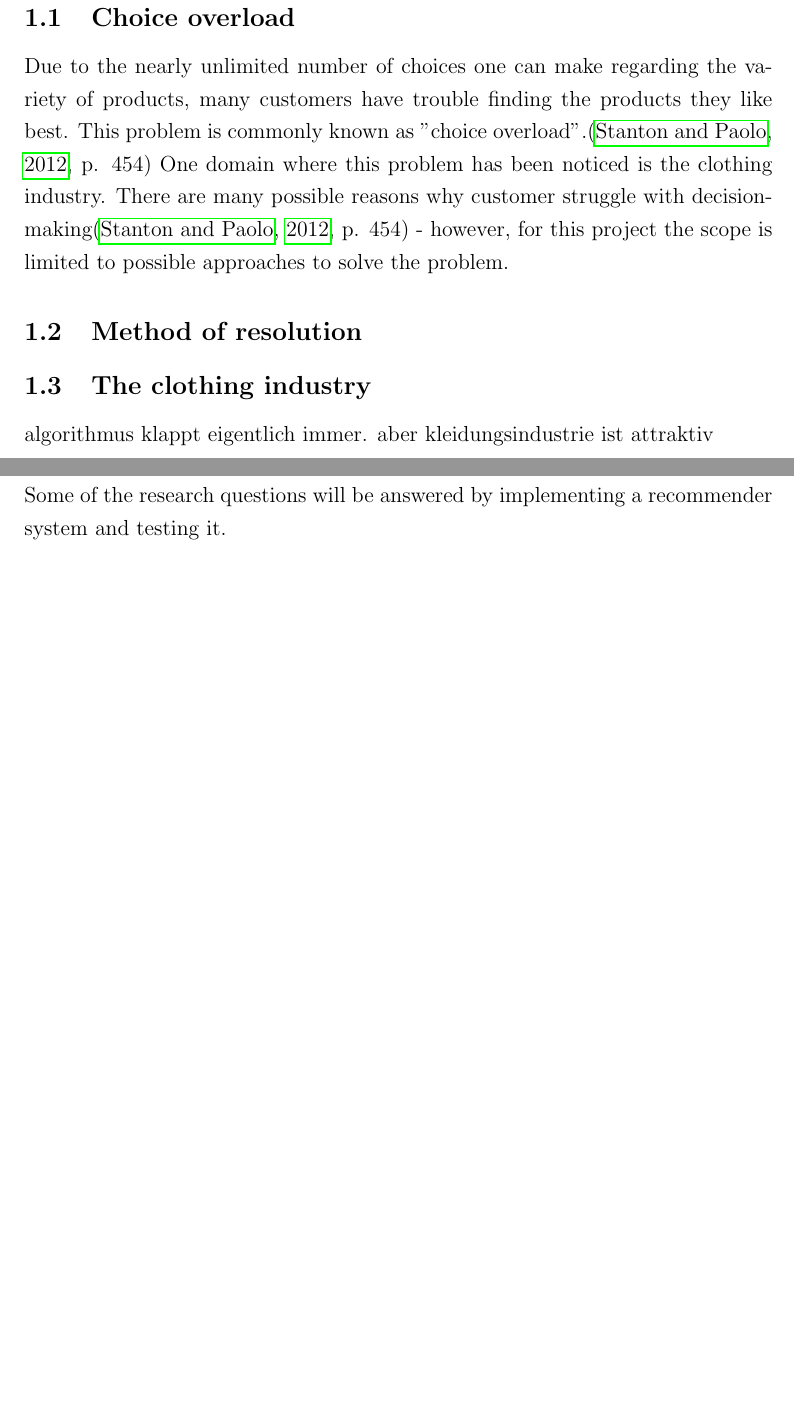
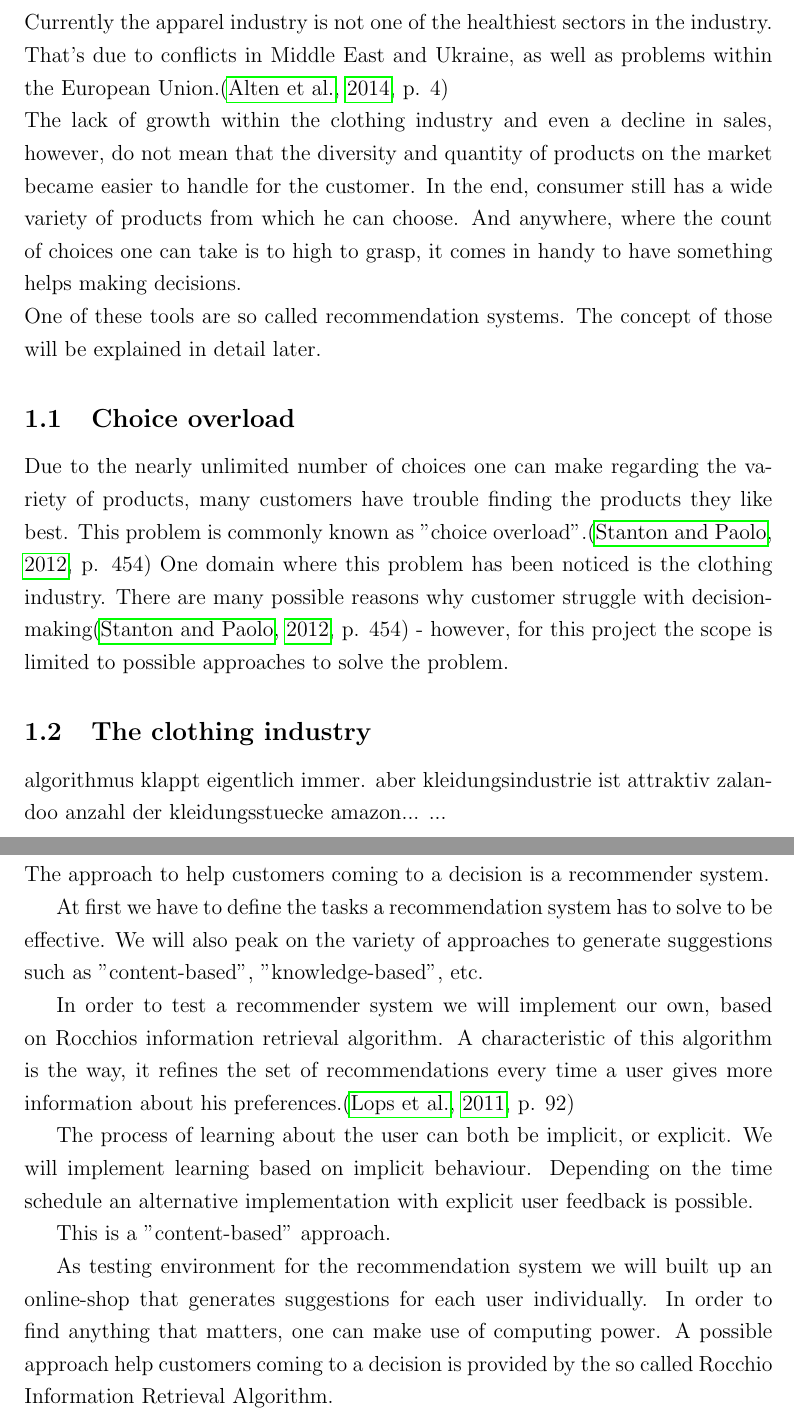
Before and after one commit to dustywind/bachelor-thesis, a LaTeX document (interim-report/interimreport.tex, which reads interim-report/inc/motivation/motivation.tex, interim-report/inc/researchmethodology/researchmethodology.tex): two parts of pages 2 and 4 of 8, joined at a grey line, cut at the place of the change, the shorter picture padded with empty space. Compiled offline with pdfLaTeX.

Commit message:
wrote some lines for the interim-report

```diff
--- a/interim-report/inc/motivation/motivation.tex
+++ b/interim-report/inc/motivation/motivation.tex
@@ -1,7 +1,13 @@
-
 
 
 \section{Motivation}
+Currently the apparel industry is not one of the healthiest sectors in the industry.
+That's due to conflicts in Middle East and Ukraine, as well as problems within the European Union.\citep[p. 4]{alten:14}\\
+The lack of growth within the clothing industry and even a decline in sales, however, do not mean that the diversity and quantity of products on the market became easier to handle for the customer.
+In the end, consumer still has a wide variety of products from which he can choose.
+And anywhere, where the count of choices one can take is to high to grasp, it comes in handy to have something helps making decisions.\\
+One of these tools are so called recommendation systems. The concept of those will be explained in detail later.
+
 
 \subsection{Choice overload}
 Due to the nearly unlimited number of choices one can make regarding the variety of products, many customers have trouble finding the products they like best.
@@ -9,8 +15,11 @@ This problem is commonly known as "choice overload".\citep[p. 454]{stanton:12}
 One domain where this problem has been noticed is the clothing industry.
 There are many possible reasons why customer struggle with decision-making\citep[p. 454]{stanton:12} - however, for this project the scope is limited to possible approaches to solve the problem.
 
-\subsection{Method of resolution}
+
 
 \subsection{The clothing industry}
 algorithmus klappt eigentlich immer.
 aber kleidungsindustrie ist attraktiv
+zalandoo anzahl der kleidungsstuecke
+amazon...
+...
--- a/interim-report/inc/researchmethodology/researchmethodology.tex
+++ b/interim-report/inc/researchmethodology/researchmethodology.tex
@@ -2,8 +2,29 @@
 
 
 \section{Research methodology}
-Some of the research questions will be answered by implementing a recommender system and testing it.
+%- Forschungsmethodik/Vorgehen
+%   -- vorgehen mit beispiel der Forschungsfragen
+
+The approach to help customers coming to a decision is a recommender system.
+
+At first we have to define the tasks a recommendation system has to solve to be effective.
+We will also peak on the variety of approaches to generate suggestions such as "content-based", "knowledge-based", etc.
+
+In order to test a recommender system we will implement our own, based on Rocchios information retrieval algorithm.
+A characteristic of this algorithm is the way, it refines the set of recommendations every time a user gives more information about his preferences.\citep[p. 92]{lops:11}
+
+The process of learning about the user can both be implicit, or explicit.
+We will implement learning based on implicit behaviour.
+Depending on the time schedule an alternative implementation with explicit user feedback is possible.
+
+% KEINE Content analysierung
+% oder wie auch immer das heisst
 
 
-%- Forschungsmethodik/Vorgehen
-%   -- vorgehen mit beispiel der Forschungsfragen
+
+
+This is a "content-based" approach.
+
+As testing environment for the recommendation system we will built up an online-shop that generates suggestions for each user individually.
+In order to find anything that matters, one can make use of computing power.
+A possible approach help customers coming to a decision is provided by the so called Rocchio Information Retrieval Algorithm.
```
Also changed, not shown: interim-report/inc/software/software.tex (+2 -2 lines), interim-report/interimreport.bib (+16 -0 lines), thesis/notes.txt (+10 -0 lines), interim-report/interimreport.tex (line endings or trailing spaces).
